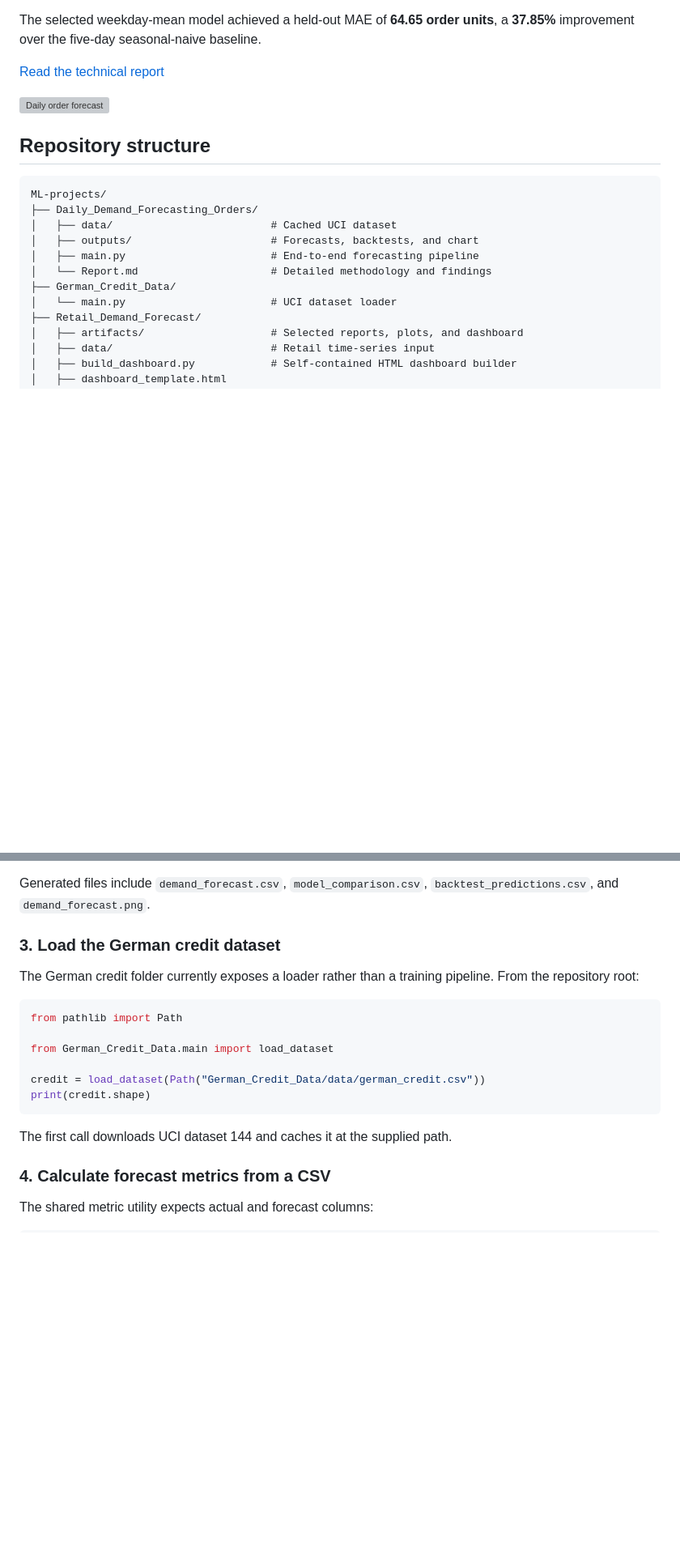
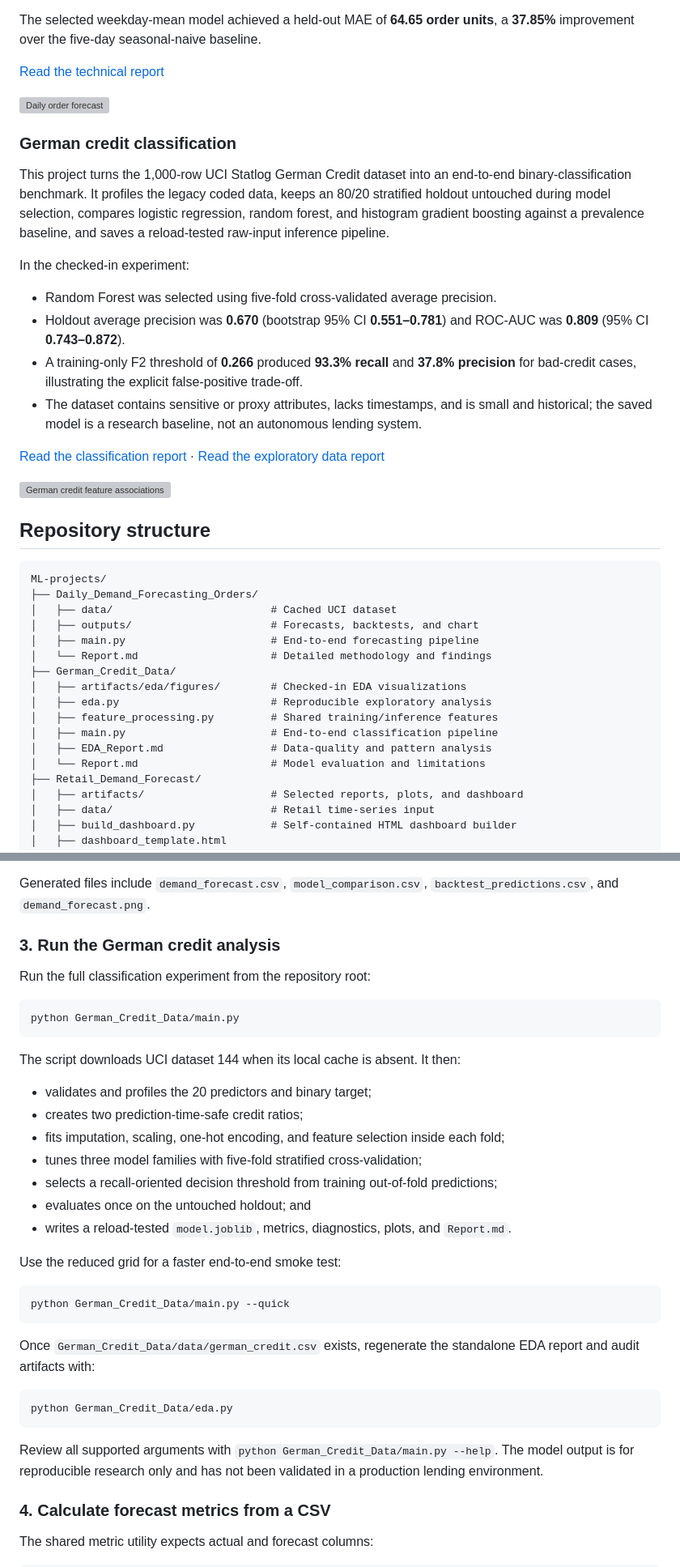
Before and after one commit to haziraf/ML-projects, a Markdown page: README.md, 2 parts joined by grey strips. Shown at 81% size. GitHub-like rendering; blank space fills up the shorter version; grey boxes are pictures that could not be loaded.

````diff
--- a/README.md
+++ b/README.md
@@ -37,6 +37,21 @@ The selected weekday-mean model achieved a held-out MAE of **64.65 order units**
 
 ![Daily order forecast](Daily_Demand_Forecasting_Orders/outputs/demand_forecast.png)
 
+### German credit classification
+
+This project turns the 1,000-row UCI Statlog German Credit dataset into an end-to-end binary-classification benchmark. It profiles the legacy coded data, keeps an 80/20 stratified holdout untouched during model selection, compares logistic regression, random forest, and histogram gradient boosting against a prevalence baseline, and saves a reload-tested raw-input inference pipeline.
+
+In the checked-in experiment:
+
+- Random Forest was selected using five-fold cross-validated average precision.
+- Holdout average precision was **0.670** (bootstrap 95% CI **0.551–0.781**) and ROC-AUC was **0.809** (95% CI **0.743–0.872**).
+- A training-only F2 threshold of **0.266** produced **93.3% recall** and **37.8% precision** for bad-credit cases, illustrating the explicit false-positive trade-off.
+- The dataset contains sensitive or proxy attributes, lacks timestamps, and is small and historical; the saved model is a research baseline, not an autonomous lending system.
+
+[Read the classification report](German_Credit_Data/Report.md) · [Read the exploratory data report](German_Credit_Data/EDA_Report.md)
+
+![German credit feature associations](German_Credit_Data/artifacts/eda/figures/target_association_strength.png)
+
 ## Repository structure
 
 ```text
@@ -47,7 +62,12 @@ ML-projects/
 │   ├── main.py                       # End-to-end forecasting pipeline
 │   └── Report.md                     # Detailed methodology and findings
 ├── German_Credit_Data/
-│   └── main.py                       # UCI dataset loader
+│   ├── artifacts/eda/figures/        # Checked-in EDA visualizations
+│   ├── eda.py                        # Reproducible exploratory analysis
+│   ├── feature_processing.py         # Shared training/inference features
+│   ├── main.py                       # End-to-end classification pipeline
+│   ├── EDA_Report.md                 # Data-quality and pattern analysis
+│   └── Report.md                     # Model evaluation and limitations
 ├── Retail_Demand_Forecast/
 │   ├── artifacts/                    # Selected reports, plots, and dashboard
 │   ├── data/                         # Retail time-series input
@@ -135,20 +155,37 @@ python main.py --help
 
 Generated files include `demand_forecast.csv`, `model_comparison.csv`, `backtest_predictions.csv`, and `demand_forecast.png`.
 
-### 3. Load the German credit dataset
+### 3. Run the German credit analysis
 
-The German credit folder currently exposes a loader rather than a training pipeline. From the repository root:
+Run the full classification experiment from the repository root:
 
-```python
-from pathlib import Path
-
-from German_Credit_Data.main import load_dataset
-
-credit = load_dataset(Path("German_Credit_Data/data/german_credit.csv"))
-print(credit.shape)
+```bash
+python German_Credit_Data/main.py
 ```
 
-The first call downloads UCI dataset 144 and caches it at the supplied path.
+The script downloads UCI dataset 144 when its local cache is absent. It then:
+
+- validates and profiles the 20 predictors and binary target;
+- creates two prediction-time-safe credit ratios;
+- fits imputation, scaling, one-hot encoding, and feature selection inside each fold;
+- tunes three model families with five-fold stratified cross-validation;
+- selects a recall-oriented decision threshold from training out-of-fold predictions;
+- evaluates once on the untouched holdout; and
+- writes a reload-tested `model.joblib`, metrics, diagnostics, plots, and `Report.md`.
+
+Use the reduced grid for a faster end-to-end smoke test:
+
+```bash
+python German_Credit_Data/main.py --quick
+```
+
+Once `German_Credit_Data/data/german_credit.csv` exists, regenerate the standalone EDA report and audit artifacts with:
+
+```bash
+python German_Credit_Data/eda.py
+```
+
+Review all supported arguments with `python German_Credit_Data/main.py --help`. The model output is for reproducible research only and has not been validated in a production lending environment.
 
 ### 4. Calculate forecast metrics from a CSV
 
````
Also changed, not shown: other parts of README.md (+6 -5 lines).
